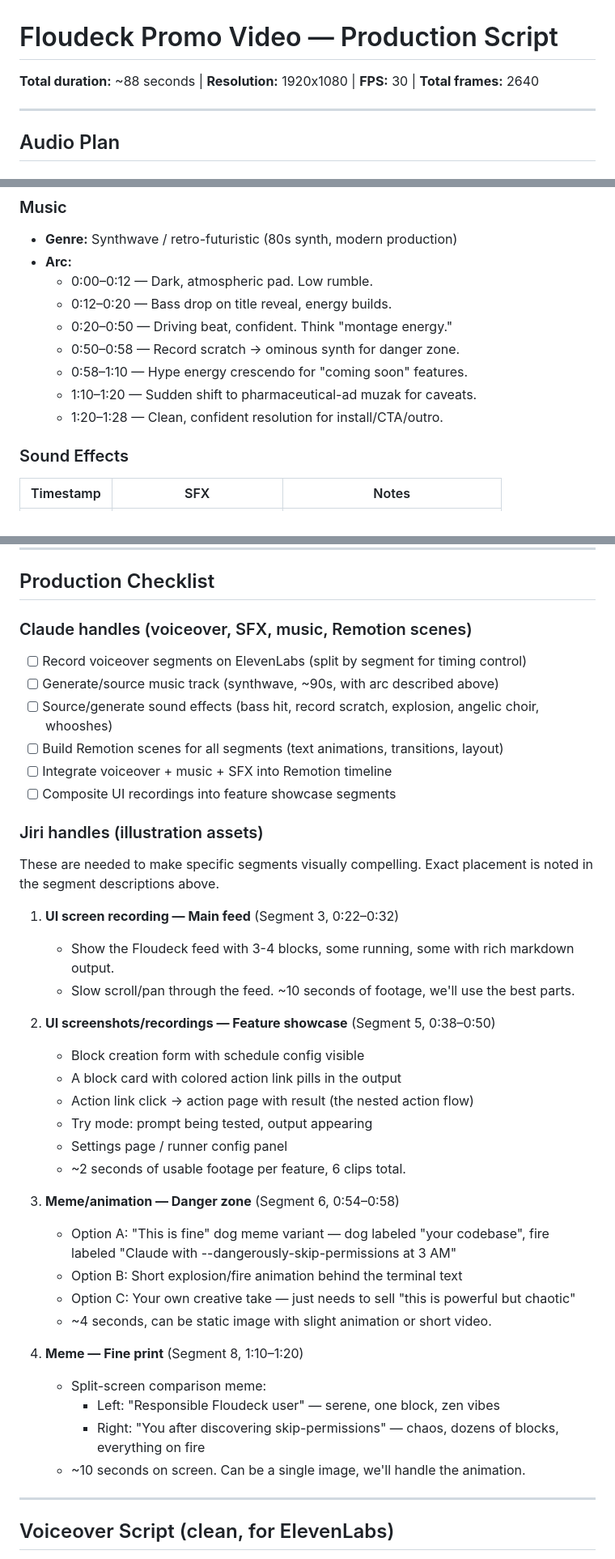
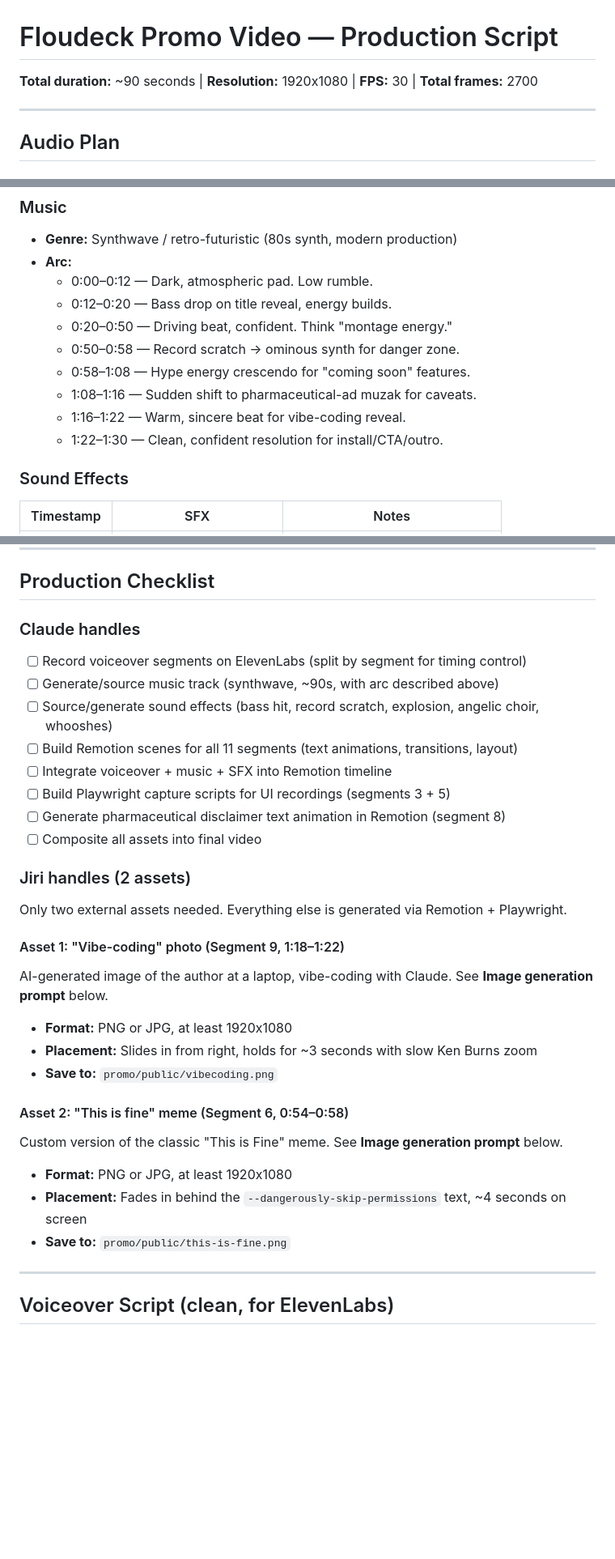
Before and after one commit to jiri-prokop-pb/floudeck, a Markdown page: promo/SCRIPT.md, 3 parts joined by grey strips. Shown at 81% size. GitHub-like rendering; blank space fills up the shorter version.

```diff
--- a/promo/SCRIPT.md
+++ b/promo/SCRIPT.md
@@ -1,6 +1,6 @@
 # Floudeck Promo Video — Production Script
 
-**Total duration:** ~88 seconds | **Resolution:** 1920x1080 | **FPS:** 30 | **Total frames:** 2640
+**Total duration:** ~90 seconds | **Resolution:** 1920x1080 | **FPS:** 30 | **Total frames:** 2700
 
 ---
 
@@ -20,9 +20,10 @@
   - 0:12–0:20 — Bass drop on title reveal, energy builds.
   - 0:20–0:50 — Driving beat, confident. Think "montage energy."
   - 0:50–0:58 — Record scratch → ominous synth for danger zone.
-  - 0:58–1:10 — Hype energy crescendo for "coming soon" features.
-  - 1:10–1:20 — Sudden shift to pharmaceutical-ad muzak for caveats.
-  - 1:20–1:28 — Clean, confident resolution for install/CTA/outro.
+  - 0:58–1:08 — Hype energy crescendo for "coming soon" features.
+  - 1:08–1:16 — Sudden shift to pharmaceutical-ad muzak for caveats.
+  - 1:16–1:22 — Warm, sincere beat for vibe-coding reveal.
+  - 1:22–1:30 — Clean, confident resolution for install/CTA/outro.
 
 ### Sound Effects
 
@@ -192,42 +211,36 @@ github.com/jiri-prokop-pb/floudeck
 
 ## Production Checklist
 
-### Claude handles (voiceover, SFX, music, Remotion scenes)
+### Claude handles
 
 - [ ] Record voiceover segments on ElevenLabs (split by segment for timing control)
 - [ ] Generate/source music track (synthwave, ~90s, with arc described above)
 - [ ] Source/generate sound effects (bass hit, record scratch, explosion, angelic choir, whooshes)
-- [ ] Build Remotion scenes for all segments (text animations, transitions, layout)
+- [ ] Build Remotion scenes for all 11 segments (text animations, transitions, layout)
 - [ ] Integrate voiceover + music + SFX into Remotion timeline
-- [ ] Composite UI recordings into feature showcase segments
+- [ ] Build Playwright capture scripts for UI recordings (segments 3 + 5)
+- [ ] Generate pharmaceutical disclaimer text animation in Remotion (segment 8)
+- [ ] Composite all assets into final video
 
-### Jiri handles (illustration assets)
+### Jiri handles (2 assets)
 
-These are needed to make specific segments visually compelling. Exact placement is noted in the segment descriptions above.
+Only two external assets needed. Everything else is generated via Remotion + Playwright.
 
-1. **UI screen recording — Main feed** (Segment 3, 0:22–0:32)
-   - Show the Floudeck feed with 3-4 blocks, some running, some with rich markdown output.
-   - Slow scroll/pan through the feed. ~10 seconds of footage, we'll use the best parts.
+#### Asset 1: "Vibe-coding" photo (Segment 9, 1:18–1:22)
 
-2. **UI screenshots/recordings — Feature showcase** (Segment 5, 0:38–0:50)
-   - Block creation form with schedule config visible
-   - A block card with colored action link pills in the output
-   - Action link click → action page with result (the nested action flow)
-   - Try mode: prompt being tested, output appearing
-   - Settings page / runner config panel
-   - ~2 seconds of usable footage per feature, 6 clips total.
+AI-generated image of the author at a laptop, vibe-coding with Claude. See **Image generation prompt** below.
 
-3. **Meme/animation — Danger zone** (Segment 6, 0:54–0:58)
-   - Option A: "This is fine" dog meme variant — dog labeled "your codebase", fire labeled "Claude with --dangerously-skip-permissions at 3 AM"
-   - Option B: Short explosion/fire animation behind the terminal text
-   - Option C: Your own creative take — just needs to sell "this is powerful but chaotic"
-   - ~4 seconds, can be static image with slight animation or short video.
+- **Format:** PNG or JPG, at least 1920x1080
+- **Placement:** Slides in from right, holds for ~3 seconds with slow Ken Burns zoom
+- **Save to:** `promo/public/vibecoding.png`
 
-4. **Meme — Fine print** (Segment 8, 1:10–1:20)
-   - Split-screen comparison meme:
-     - Left: "Responsible Floudeck user" — serene, one block, zen vibes
-     - Right: "You after discovering skip-permissions" — chaos, dozens of blocks, everything on fire
-   - ~10 seconds on screen. Can be a single image, we'll handle the animation.
+#### Asset 2: "This is fine" meme (Segment 6, 0:54–0:58)
+
+Custom version of the classic "This is Fine" meme. See **Image generation prompt** below.
+
+- **Format:** PNG or JPG, at least 1920x1080
+- **Placement:** Fades in behind the `--dangerously-skip-permissions` text, ~4 seconds on screen
+- **Save to:** `promo/public/this-is-fine.png`
 
 ---
 
```
Also changed, not shown: other parts of promo/SCRIPT.md (+59 -16 lines).
